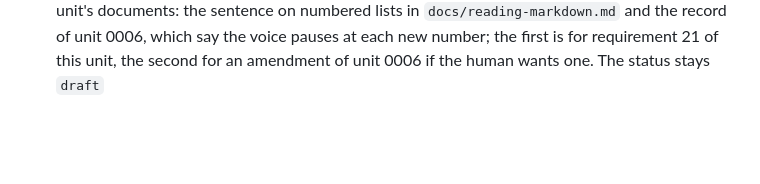
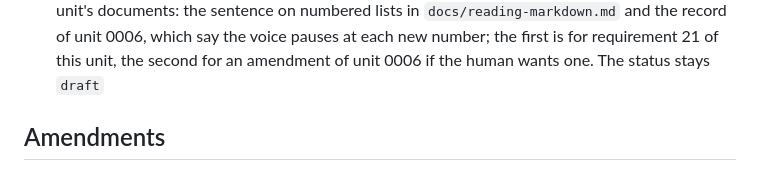
Before and after one commit to norareit/aloudrite-intellij, a Markdown page: changes/0010-read-markdown-without-its-markers/record.md, the part around the change. Drawn GitHub-style; blank space fills up the shorter version.

Commit message:
feature-0010 Add the missing Amendments section to the record

```diff
--- a/changes/0010-read-markdown-without-its-markers/record.md
+++ b/changes/0010-read-markdown-without-its-markers/record.md
@@ -37,3 +37,5 @@ timestamp: 2026-10-19T11:50:23Z
   `docs/reading-markdown.md` and the record of unit 0006, which say the voice pauses at each new number; the
   first is for requirement 21 of this unit, the second for an amendment of unit 0006 if the human wants one. The
   status stays `draft`
+
+## Amendments
```
